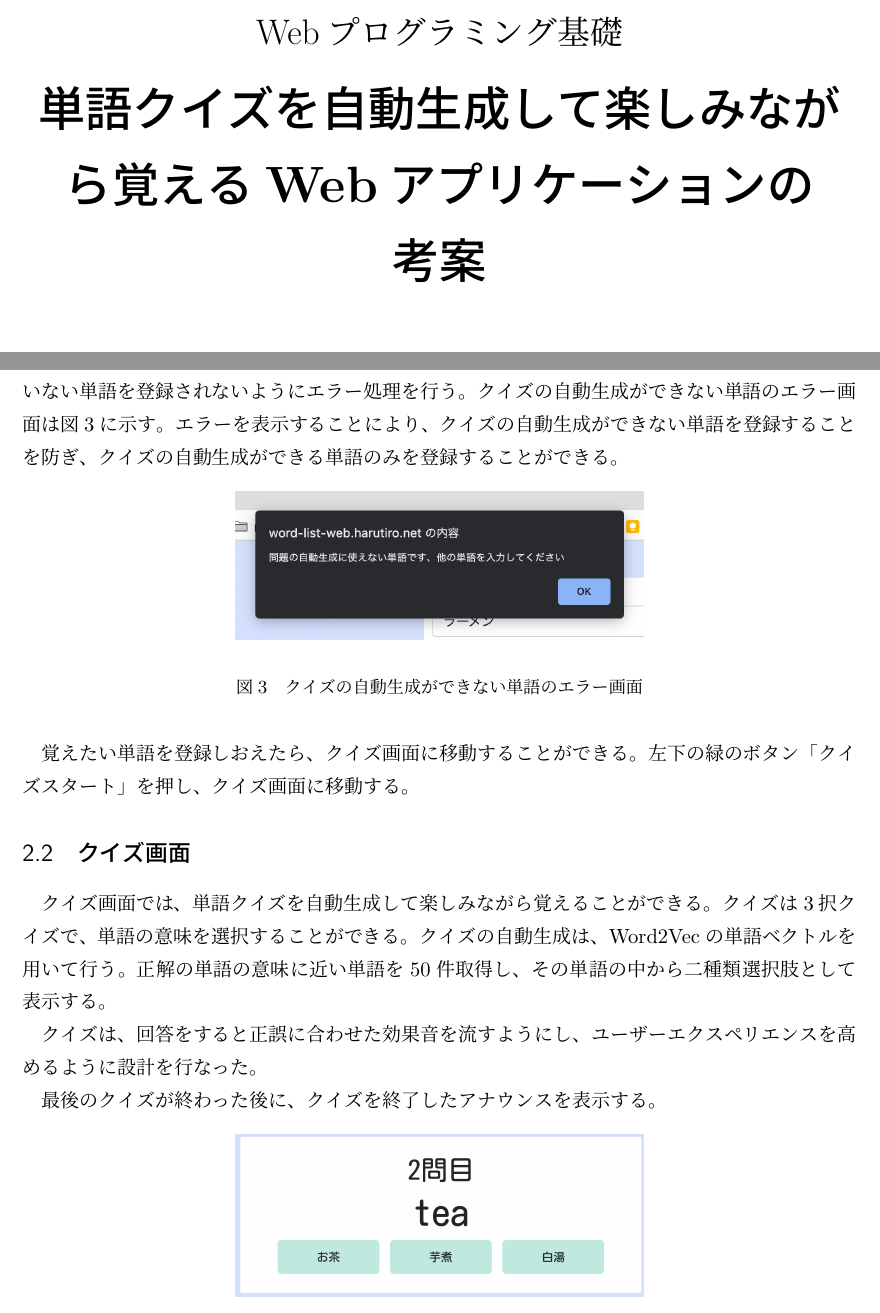
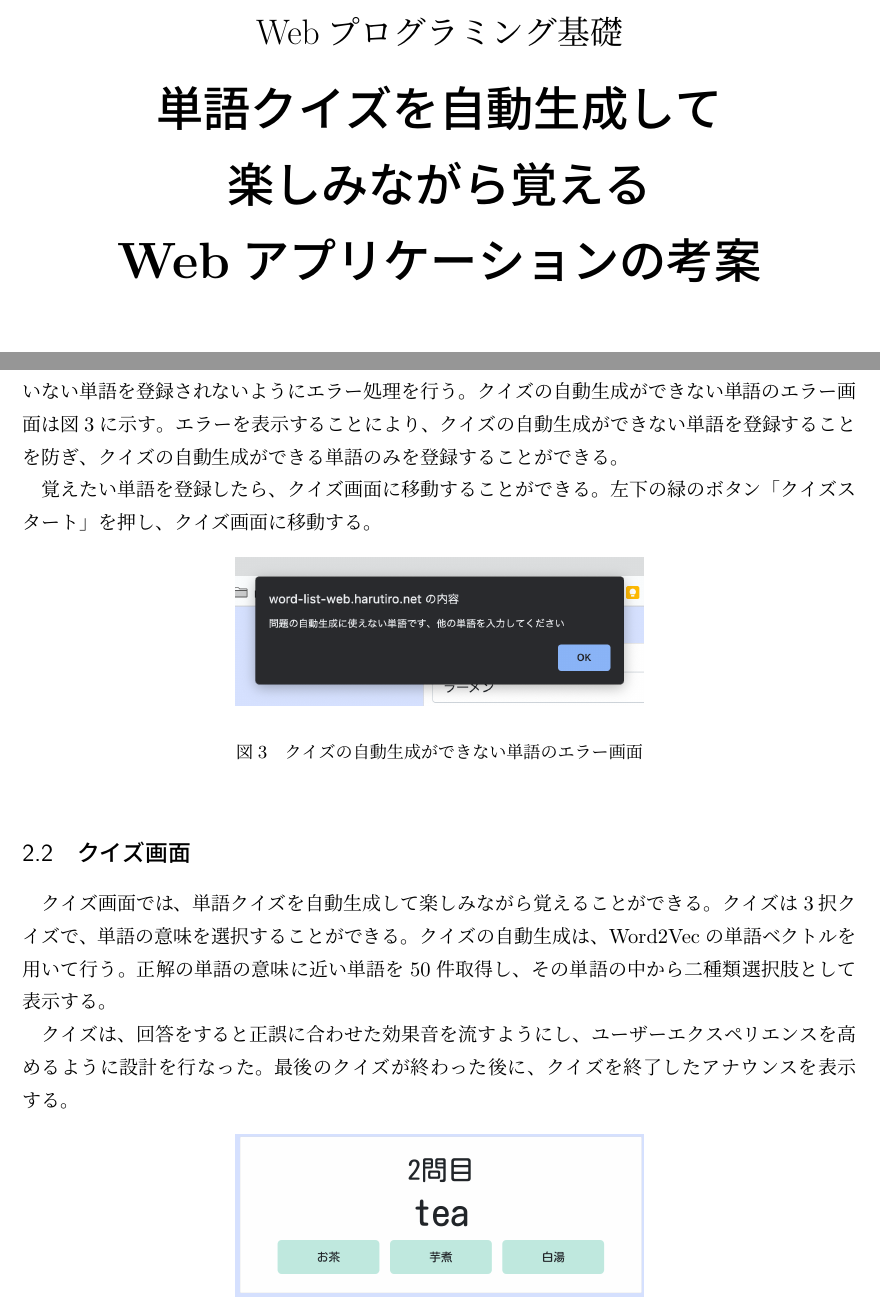
Before and after one commit to harutiro/WebProgrammingBasics, a LaTeX document (最終課題レポート/report.tex): two parts of pages 1 and 3 of 6, joined at a grey line, cut so that both start at the same text. Compiled offline with pLaTeX and dvipdfmx.

Commit message:
fix:改行を訂正した。

```diff
--- a/最終課題レポート/report.tex
+++ b/最終課題レポート/report.tex
@@ -35,7 +35,7 @@
         \LARGE\baselineskip=13mm
         Webプログラミング基礎\\[1mm]
         {\Huge\baselineskip=13mm
-        \textbf{単語クイズを自動生成して楽しみながら覚えるWebアプリケーションの考案} \\
+        \textbf{単語クイズを自動生成して\\楽しみながら覚える\\Webアプリケーションの考案} \\
         }
 
         \vspace{80mm}
@@ -85,6 +84,9 @@ Word2vecとは、文章中の単語を数値ベクトルに変換してその意
 クイズの自動生成ができない単語のエラー画面は図\ref{fig:quiz_error}に示す。
 エラーを表示することにより、クイズの自動生成ができない単語を登録することを防ぎ、クイズの自動生成ができる単語のみを登録することができる。
 
+覚えたい単語を登録したら、クイズ画面に移動することができる。
+左下の緑のボタン「クイズスタート」を押し、クイズ画面に移動する。
+
 %画像を出力する
 \begin{figure}[htbp]
     \begin{center}
@@ -94,8 +96,7 @@ Word2vecとは、文章中の単語を数値ベクトルに変換してその意
     \label{fig:quiz_error}
 \end{figure}
 
-覚えたい単語を登録しおえたら、クイズ画面に移動することができる。
-左下の緑のボタン「クイズスタート」を押し、クイズ画面に移動する。
+
 
 \subsection{クイズ画面}
 クイズ画面では、単語クイズを自動生成して楽しみながら覚えることができる。
```
Also changed, not shown: 最終課題レポート/report.pdf, 最終課題レポート/report.tex (3 more changed lines), 2 other files.
